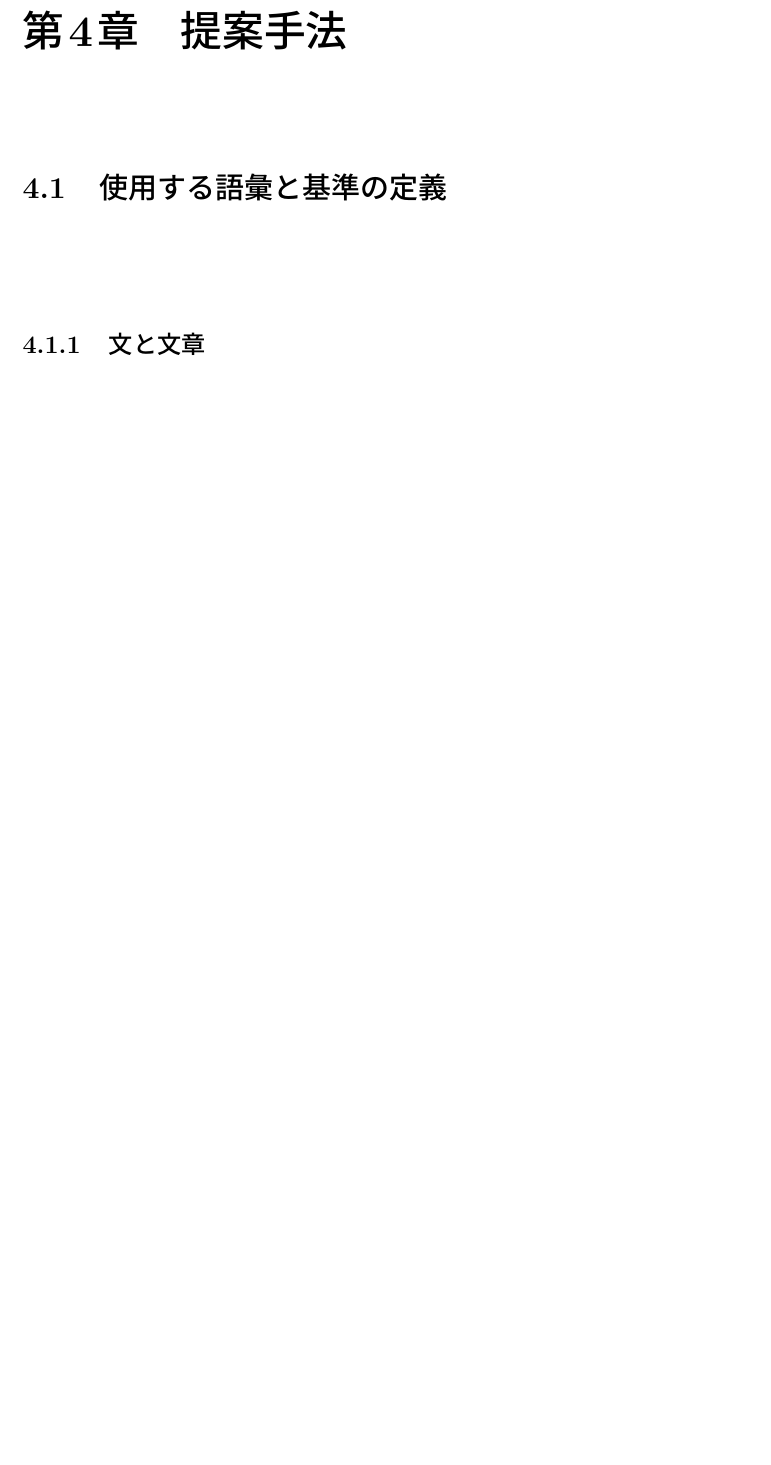
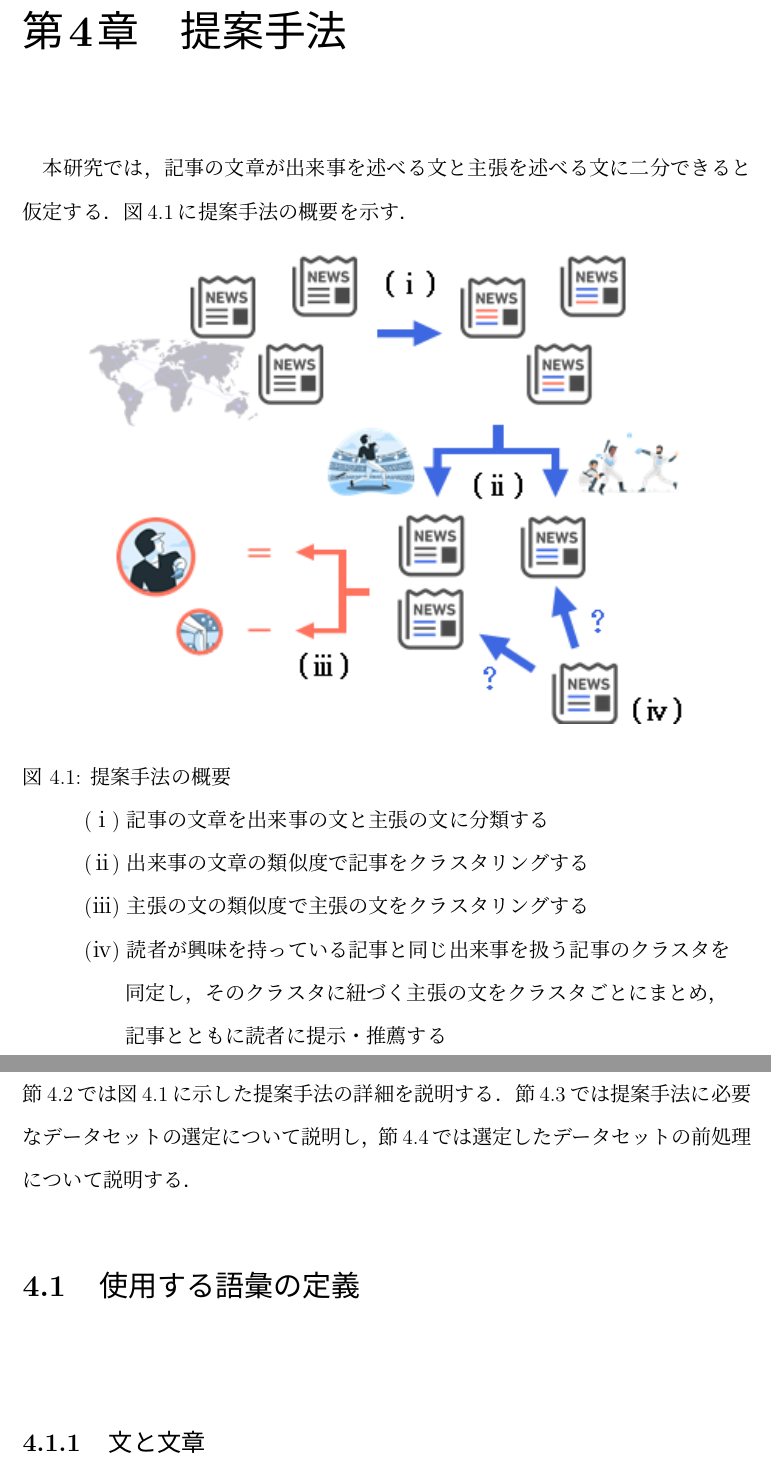
Before and after one commit to KataokaNagi/data-engineering-lab, a LaTeX thesis (graduation-thesis/second-half/thesis/thesis.tex): part of page 35 of 48 before the commit and two parts of pages 35 and 36 of 49 after it, the two joined at a grey line, cut so that both start at the same text, the shorter picture padded with empty space. Compiled offline with pLaTeX and dvipdfmx.

Commit message:
update: wrote head of 第4章 提案手法

```diff
--- a/graduation-thesis/second-half/thesis/thesis.tex
+++ b/graduation-thesis/second-half/thesis/thesis.tex
@@ -16,6 +16,7 @@
 \usepackage{here}
 \usepackage{bm}
 \usepackage{url}
+\usepackage{otf}
 
 \renewcommand{\baselinestretch}{1.5}
 
@@ -1164,10 +1165,47 @@ Yangらは，ニュース読者が出来事を正確かつ迅速に把握でき
 %%%%%%%%%%%%%%%%%%%%%%%%%%%%%%%%%%%%%%%%%%%%%%%%%%%%%%%%%%%%
 \chapter{提案手法}
 %%%%%%%%%%%%%%%%%%%%%%%%%%%%%%%%%%%%%%%%%%%%%%%%%%%%%%%%%%%%
+\label{chapter_method}
 
+本研究では，記事の文章が出来事を述べる文と主張を述べる文に二分できると仮定する．
+図\ref{fig_method_abstract}に提案手法の概要を示す．
+
+\begin{figure}[H]
+	\centering
+	\includegraphics[keepaspectratio, width=120mm]{img/method_abstract.png}
+	\caption{
+    提案手法の概要
+    \newline
+    \qquad\quad(\ajroman{1})
+    記事の文章を出来事の文と主張の文に分類する
+    \newline
+    \qquad\quad(\ajroman{2})
+    出来事の文章の類似度で記事をクラスタリングする
+    \newline
+    \qquad\quad(\ajroman{3})
+    主張の文の類似度で主張の文をクラスタリングする
+    \newline
+    \qquad\quad(\ajroman{4})
+    読者が興味を持っている記事と同じ出来事を扱う記事のクラスタを
+    \newline
+    \qquad\qquad\quad
+    同定し，そのクラスタに紐づく主張の文をクラスタごとにまとめ，
+    \newline
+    \qquad\qquad\quad
+    記事とともに読者に提示・推薦する
+  }
+	\label{fig_method_abstract}
+\end{figure}
+
+第\ref{chapter_method}章は全4節で構成される．
+節\ref{section_term_definition}では本研究で使用する語彙の定義を行い，
+節\ref{section_method_detail}では図\ref{fig_method_abstract}に示した提案手法の詳細を説明する．
+節\ref{section_select_dataset}では提案手法に必要なデータセットの選定について説明し，
+節\ref{section_preprocessing_data}では選定したデータセットの前処理について説明する．
 
 %%%%%%%%%%%%%%%%%%%%%%%%%%%%%%
-\section{使用する語彙と基準の定義}
+\section{使用する語彙の定義}
+\label{section_term_definition}
 ~
 % @see
 
```
Also changed, not shown: graduation-thesis/second-half/thesis/img/method_abstract.png (added), graduation-thesis/second-half/thesis/thesis.tex (3 more changed lines).
